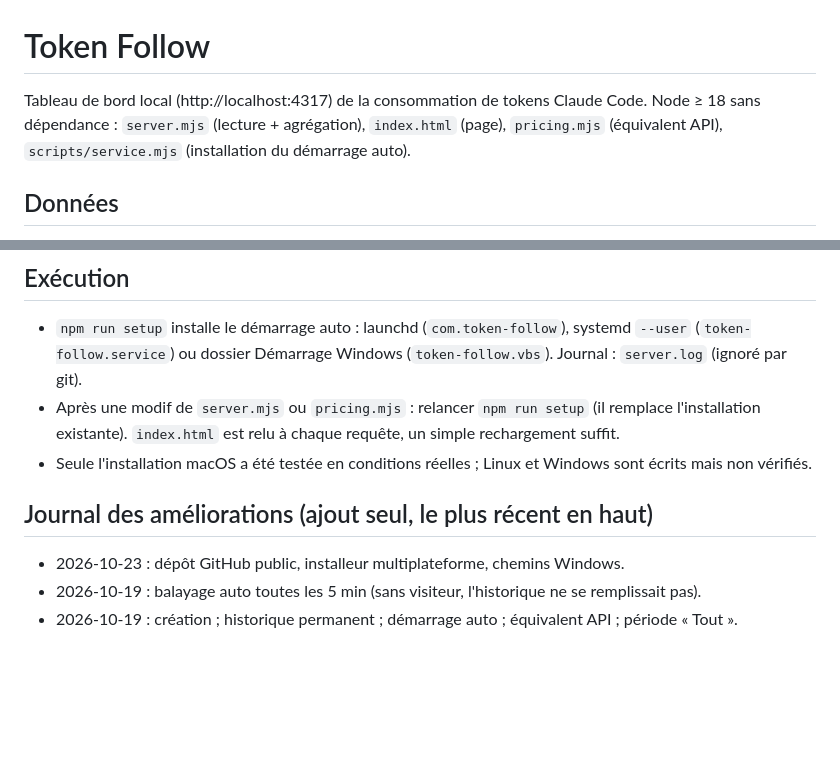
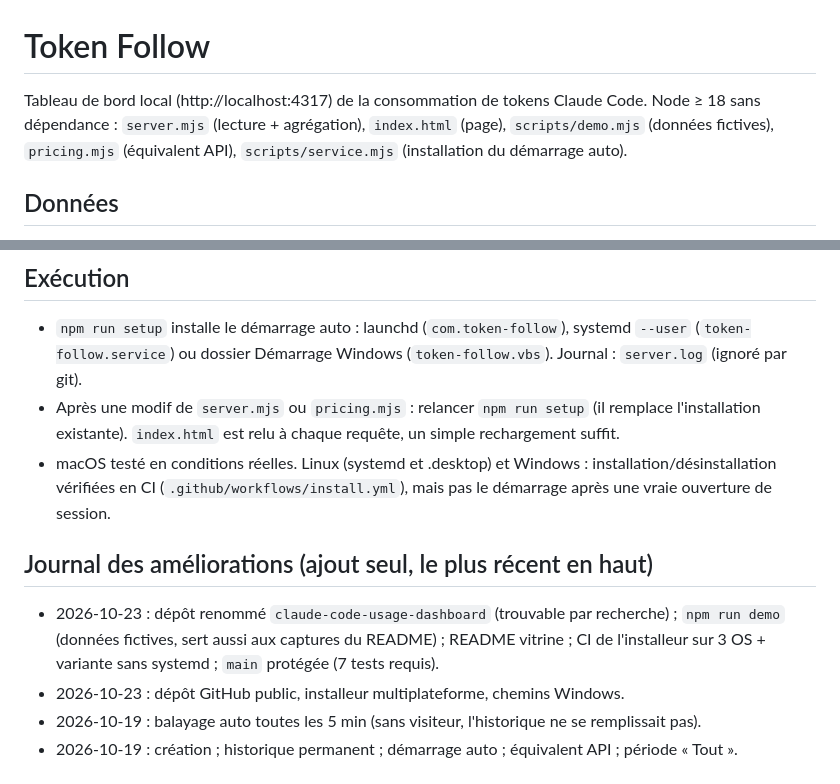
Before and after one commit to EXOSTE/claude-code-usage-dashboard, a Markdown page: CLAUDE.md, 2 parts joined by grey strips. Rendered like a GitHub page; blank space fills up the shorter version.

```diff
--- a/CLAUDE.md
+++ b/CLAUDE.md
@@ -1,7 +1,7 @@
 # Token Follow
 
 Tableau de bord local (http://localhost:4317) de la consommation de tokens Claude Code.
-Node ≥ 18 sans dépendance : `server.mjs` (lecture + agrégation), `index.html` (page),
+Node ≥ 18 sans dépendance : `server.mjs` (lecture + agrégation), `index.html` (page), `scripts/demo.mjs` (données fictives),
 `pricing.mjs` (équivalent API), `scripts/service.mjs` (installation du démarrage auto).
 
 ## Données
@@ -21,9 +21,10 @@ Node ≥ 18 sans dépendance : `server.mjs` (lecture + agrégation), `index.html
   ou dossier Démarrage Windows (`token-follow.vbs`). Journal : `server.log` (ignoré par git).
 - Après une modif de `server.mjs` ou `pricing.mjs` : relancer `npm run setup` (il remplace l'installation existante).
   `index.html` est relu à chaque requête, un simple rechargement suffit.
-- Seule l'installation macOS a été testée en conditions réelles ; Linux et Windows sont écrits mais non vérifiés.
+- macOS testé en conditions réelles. Linux (systemd et .desktop) et Windows : installation/désinstallation vérifiées en CI (`.github/workflows/install.yml`), mais pas le démarrage après une vraie ouverture de session.
 
 ## Journal des améliorations (ajout seul, le plus récent en haut)
+- 2026-10-23 : dépôt renommé `claude-code-usage-dashboard` (trouvable par recherche) ; `npm run demo` (données fictives, sert aussi aux captures du README) ; README vitrine ; CI de l'installeur sur 3 OS + variante sans systemd ; `main` protégée (7 tests requis).
 - 2026-10-23 : dépôt GitHub public, installeur multiplateforme, chemins Windows.
 - 2026-10-19 : balayage auto toutes les 5 min (sans visiteur, l'historique ne se remplissait pas).
 - 2026-10-19 : création ; historique permanent ; démarrage auto ; équivalent API ; période « Tout ».
```
Also changed, not shown: README.md (+65 -25 lines), docs/apercu-clair.png (added), docs/apercu-sombre.png (added), 2 other files.
